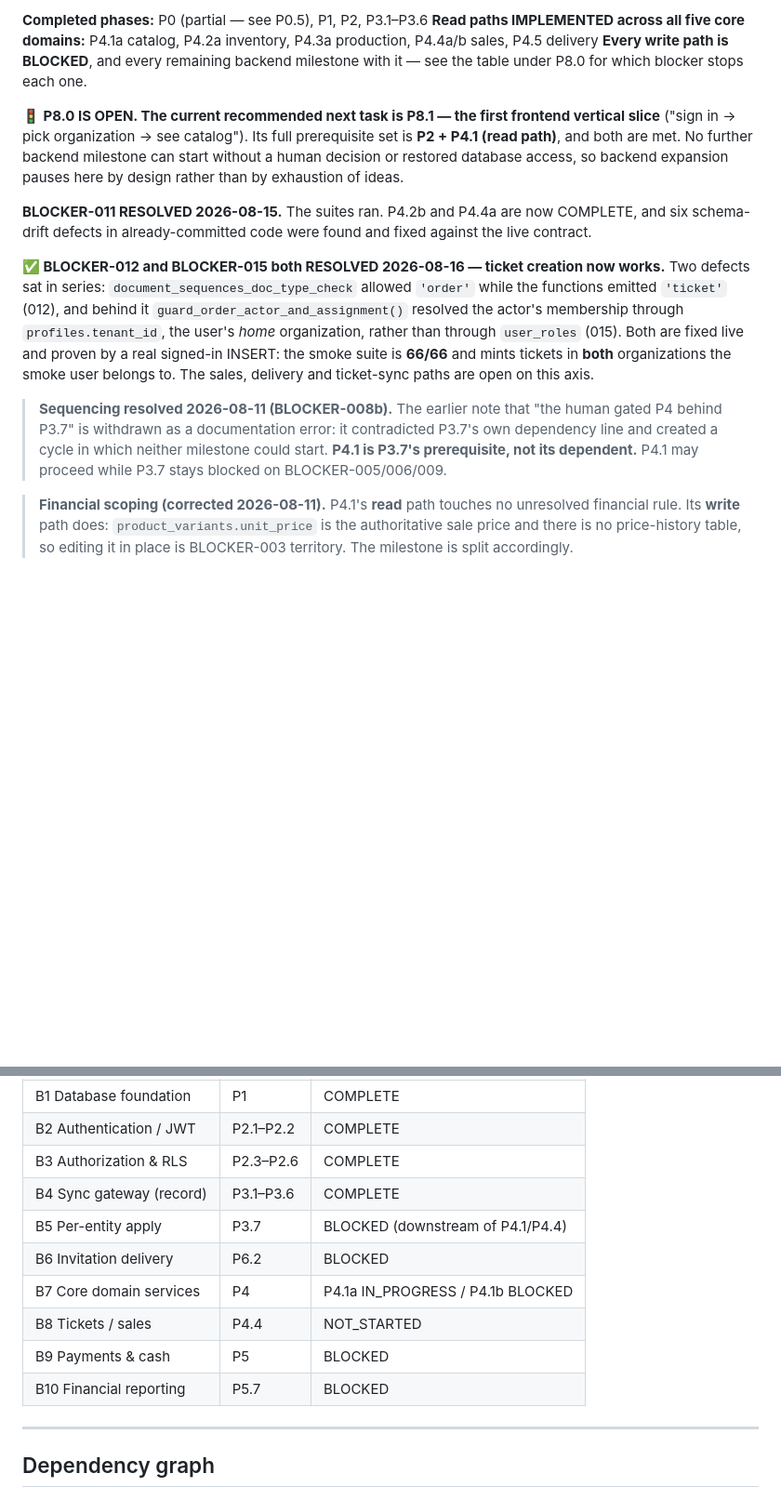
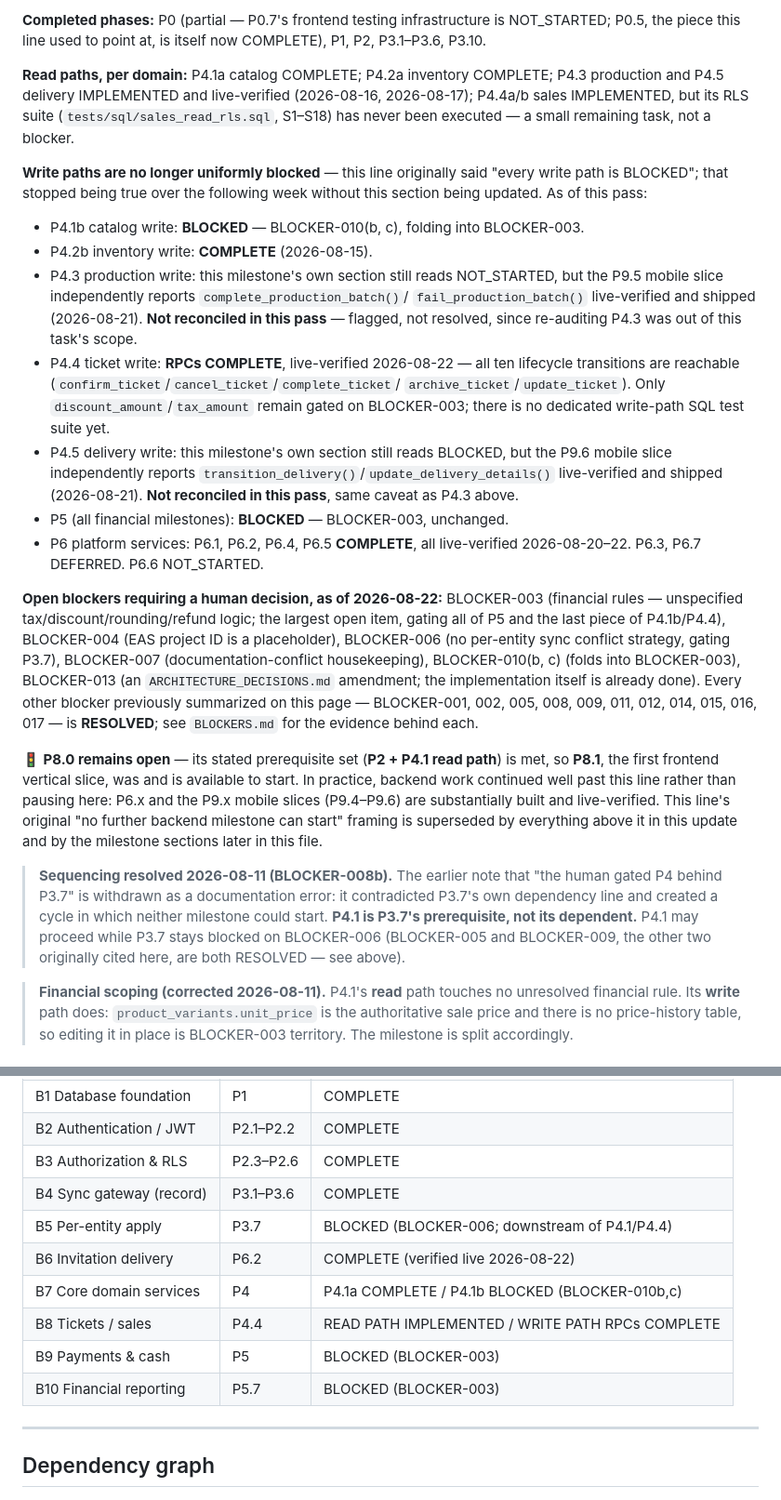
Before and after one commit to isaaCecurity/-Davila-B-B, a Markdown page: BACKEND_ROADMAP.md, 2 parts joined by grey strips. Shown at 93% size. Drawn GitHub-style; blank space fills up the shorter version.

Commit message:
docs(roadmap): refresh stale Current State summary against verified milestones
The top-of-file summary was dated 2026-08-14 and claimed "every write path
is BLOCKED" and P0 was partial on P0.5 -- both false a week later without
anyone updating this section. Rewrote it against each milestone's own
current status and BLOCKERS.md's actual open/resolved list: P0.5 is
COMPLETE (P0.7 frontend testing is the real remaining gap), P4.2b/P4.4/P6.1/
P6.2/P6.4/P6.5 write paths are COMPLETE or RPC-complete, and only
BLOCKER-003/004/006/007/010(b,c)/013 remain genuinely open. Flagged rather
than resolved: P4.3 and P4.5's own sections still read NOT_STARTED/BLOCKED
despite P9.5/P9.6 independently reporting their write paths shipped -- out
of scope to reconcile in this pass. No sequencing changed, no progress
invented -- every claim traces to an existing milestone section or
BLOCKERS.md entry.

Co-Authored-By: Claude Sonnet 5 <noreply@anthropic.com>

```diff
--- a/BACKEND_ROADMAP.md
+++ b/BACKEND_ROADMAP.md
@@ -23,33 +23,57 @@ tracked separately and must never be conflated:
 
-**Completed phases:** P0 (partial — see P0.5), P1, P2, P3.1–P3.6
-**Read paths IMPLEMENTED across all five core domains:** P4.1a catalog, P4.2a inventory,
-P4.3a production, P4.4a/b sales, P4.5 delivery
-**Every write path is BLOCKED**, and every remaining backend milestone with it — see the
-table under P8.0 for which blocker stops each one.
+**Completed phases:** P0 (partial — P0.7's frontend testing infrastructure is
+NOT_STARTED; P0.5, the piece this line used to point at, is itself now COMPLETE), P1, P2,
+P3.1–P3.6, P3.10.
 
-**🚦 P8.0 IS OPEN. The current recommended next task is P8.1 — the first frontend vertical
-slice** ("sign in → pick organization → see catalog"). Its full prerequisite set is
-**P2 + P4.1 (read path)**, and both are met. No further backend milestone can start without
-a human decision or restored database access, so backend expansion pauses here by design
-rather than by exhaustion of ideas.
+**Read paths, per domain:** P4.1a catalog COMPLETE; P4.2a inventory COMPLETE; P4.3
+production and P4.5 delivery IMPLEMENTED and live-verified (2026-08-16, 2026-08-17); P4.4a/b
+sales IMPLEMENTED, but its RLS suite (`tests/sql/sales_read_rls.sql`, S1–S18) has never
+been executed — a small remaining task, not a blocker.
 
-**BLOCKER-011 RESOLVED 2026-08-15.** The suites ran. P4.2b and P4.4a are now COMPLETE, and
-six schema-drift defects in already-committed code were found and fixed against the live
-contract.
+**Write paths are no longer uniformly blocked** — this line originally said "every write
+path is BLOCKED"; that stopped being true over the following week without this section
+being updated. As of this pass:
+- P4.1b catalog write: **BLOCKED** — BLOCKER-010(b, c), folding into BLOCKER-003.
+- P4.2b inventory write: **COMPLETE** (2026-08-15).
+- P4.3 production write: this milestone's own section still reads NOT_STARTED, but the
+  P9.5 mobile slice independently reports `complete_production_batch()`/
+  `fail_production_batch()` live-verified and shipped (2026-08-21). **Not reconciled in
+  this pass** — flagged, not resolved, since re-auditing P4.3 was out of this task's scope.
+- P4.4 ticket write: **RPCs COMPLETE**, live-verified 2026-08-22 — all ten lifecycle
+  transitions are reachable (`confirm_ticket`/`cancel_ticket`/`complete_ticket`/
+  `archive_ticket`/`update_ticket`). Only `discount_amount`/`tax_amount` remain gated on
+  BLOCKER-003; there is no dedicated write-path SQL test suite yet.
+- P4.5 delivery write: this milestone's own section still reads BLOCKED, but the P9.6
+  mobile slice independently reports `transition_delivery()`/`update_delivery_details()`
+  live-verified and shipped (2026-08-21). **Not reconciled in this pass**, same caveat as
+  P4.3 above.
+- P5 (all financial milestones): **BLOCKED** — BLOCKER-003, unchanged.
+- P6 platform services: P6.1, P6.2, P6.4, P6.5 **COMPLETE**, all live-verified
+  2026-08-20–22. P6.3, P6.7 DEFERRED. P6.6 NOT_STARTED.
 
-**✅ BLOCKER-012 and BLOCKER-015 both RESOLVED 2026-08-16 — ticket creation now works.**
-Two defects sat in series: `document_sequences_doc_type_check` allowed `'order'` while the
-functions emitted `'ticket'` (012), and behind it `guard_order_actor_and_assignment()`
-resolved the actor's membership through `profiles.tenant_id`, the user's *home* organization,
-rather than through `user_roles` (015). Both are fixed live and proven by a real signed-in
-INSERT: the smoke suite is **66/66** and mints tickets in **both** organizations the smoke
-user belongs to. The sales, delivery and ticket-sync paths are open on this axis.
+**Open blockers requiring a human decision, as of 2026-08-22:** BLOCKER-003 (financial
+rules — unspecified tax/discount/rounding/refund logic; the largest open item, gating all
+of P5 and the last piece of P4.1b/P4.4), BLOCKER-004 (EAS project ID is a placeholder),
+BLOCKER-006 (no per-entity sync conflict strategy, gating P3.7), BLOCKER-007
+(documentation-conflict housekeeping), BLOCKER-010(b, c) (folds into BLOCKER-003),
+BLOCKER-013 (an `ARCHITECTURE_DECISIONS.md` amendment; the implementation itself is
+already done). Every other blocker previously summarized on this page — BLOCKER-001, 002,
+005, 008, 009, 011, 012, 014, 015, 016, 017 — is **RESOLVED**; see `BLOCKERS.md` for the
+evidence behind each.
+
+**🚦 P8.0 remains open** — its stated prerequisite set (**P2 + P4.1 read path**) is met, so
+**P8.1**, the first frontend vertical slice, was and is available to start. In practice,
+backend work continued well past this line rather than pausing here: P6.x and the P9.x
+mobile slices (P9.4–P9.6) are substantially built and live-verified. This line's original
+"no further backend milestone can start" framing is superseded by everything above it in
+this update and by the milestone sections later in this file.
 
 > **Sequencing resolved 2026-08-11 (BLOCKER-008b).** The earlier note that "the human
 > gated P4 behind P3.7" is withdrawn as a documentation error: it contradicted P3.7's
 > own dependency line and created a cycle in which neither milestone could start.
 > **P4.1 is P3.7's prerequisite, not its dependent.** P4.1 may proceed while P3.7 stays
-> blocked on BLOCKER-005/006/009.
+> blocked on BLOCKER-006 (BLOCKER-005 and BLOCKER-009, the other two originally cited
+> here, are both RESOLVED — see above).
 
 > **Financial scoping (corrected 2026-08-11).** P4.1's **read** path touches no
 > unresolved financial rule. Its **write** path does: `product_variants.unit_price` is
@@ -66,12 +90,12 @@ The earlier B-numbering is preserved so nothing is rewritten:
 | B2 Authentication / JWT | P2.1–P2.2 | COMPLETE |
 | B3 Authorization & RLS | P2.3–P2.6 | COMPLETE |
 | B4 Sync gateway (record) | P3.1–P3.6 | COMPLETE |
-| B5 Per-entity apply | P3.7 | BLOCKED (downstream of P4.1/P4.4) |
-| B6 Invitation delivery | P6.2 | BLOCKED |
-| B7 Core domain services | P4 | P4.1a IN_PROGRESS / P4.1b BLOCKED |
-| B8 Tickets / sales | P4.4 | NOT_STARTED |
-| B9 Payments & cash | P5 | BLOCKED |
-| B10 Financial reporting | P5.7 | BLOCKED |
+| B5 Per-entity apply | P3.7 | BLOCKED (BLOCKER-006; downstream of P4.1/P4.4) |
+| B6 Invitation delivery | P6.2 | COMPLETE (verified live 2026-08-22) |
+| B7 Core domain services | P4 | P4.1a COMPLETE / P4.1b BLOCKED (BLOCKER-010b,c) |
+| B8 Tickets / sales | P4.4 | READ PATH IMPLEMENTED / WRITE PATH RPCs COMPLETE |
+| B9 Payments & cash | P5 | BLOCKED (BLOCKER-003) |
+| B10 Financial reporting | P5.7 | BLOCKED (BLOCKER-003) |
 
 ---
 
```
Also changed, not shown: other parts of BACKEND_ROADMAP.md (+1 -1 lines).
